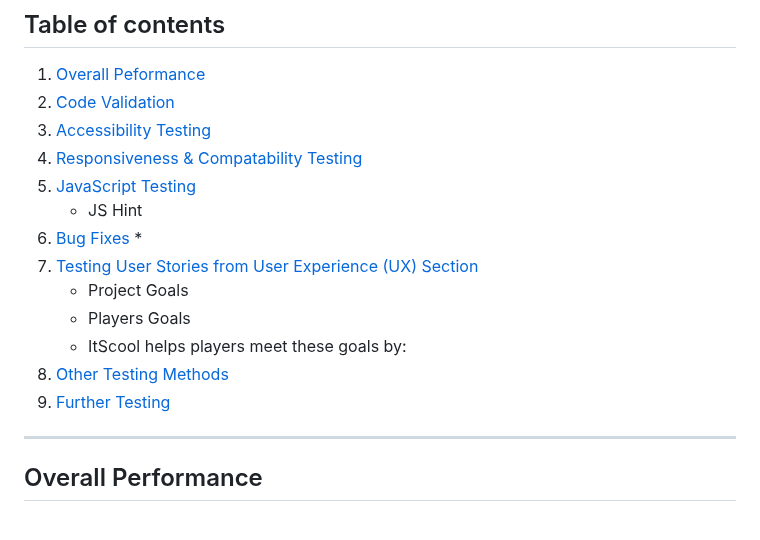
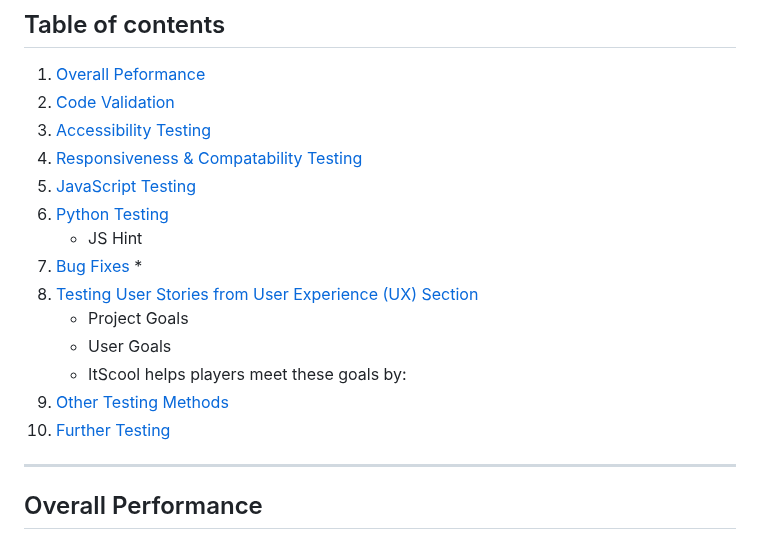
Before and after one commit to GemmaButcher-dev/itscool-ms3, a Markdown page: TESTING.md, the part around one of its changes. GitHub-like rendering.

Commit message:
add python testing table and content table link

```diff
--- a/TESTING.md
+++ b/TESTING.md
@@ -7,15 +7,16 @@
   3. [Accessibility Testing](#accessibility-testing)
   4. [Responsiveness & Compatability Testing](#responsiveness--compatability-testing)
   5. [JavaScript Testing](#javascript-testing)
+  6. [Python Testing](#python-testing)
         * JS Hint
-  6. [Bug Fixes](#bug-fixes)
+  7. [Bug Fixes](#bug-fixes)
         *
-  7. [Testing User Stories from User Experience (UX) Section](#testing-user-stories)
+  8. [Testing User Stories from User Experience (UX) Section](#testing-user-stories)
         * Project Goals
-        * Players Goals
+        * User Goals
         * ItScool helps players meet these goals by:
-  8.  [Other Testing Methods](#other-testing)
-  9. [Further Testing](#further-testing)
+  9.  [Other Testing Methods](#other-testing)
+  10. [Further Testing](#further-testing)
 
   ------
 
```
Also changed, not shown: other parts of TESTING.md (+15 -0 lines).
